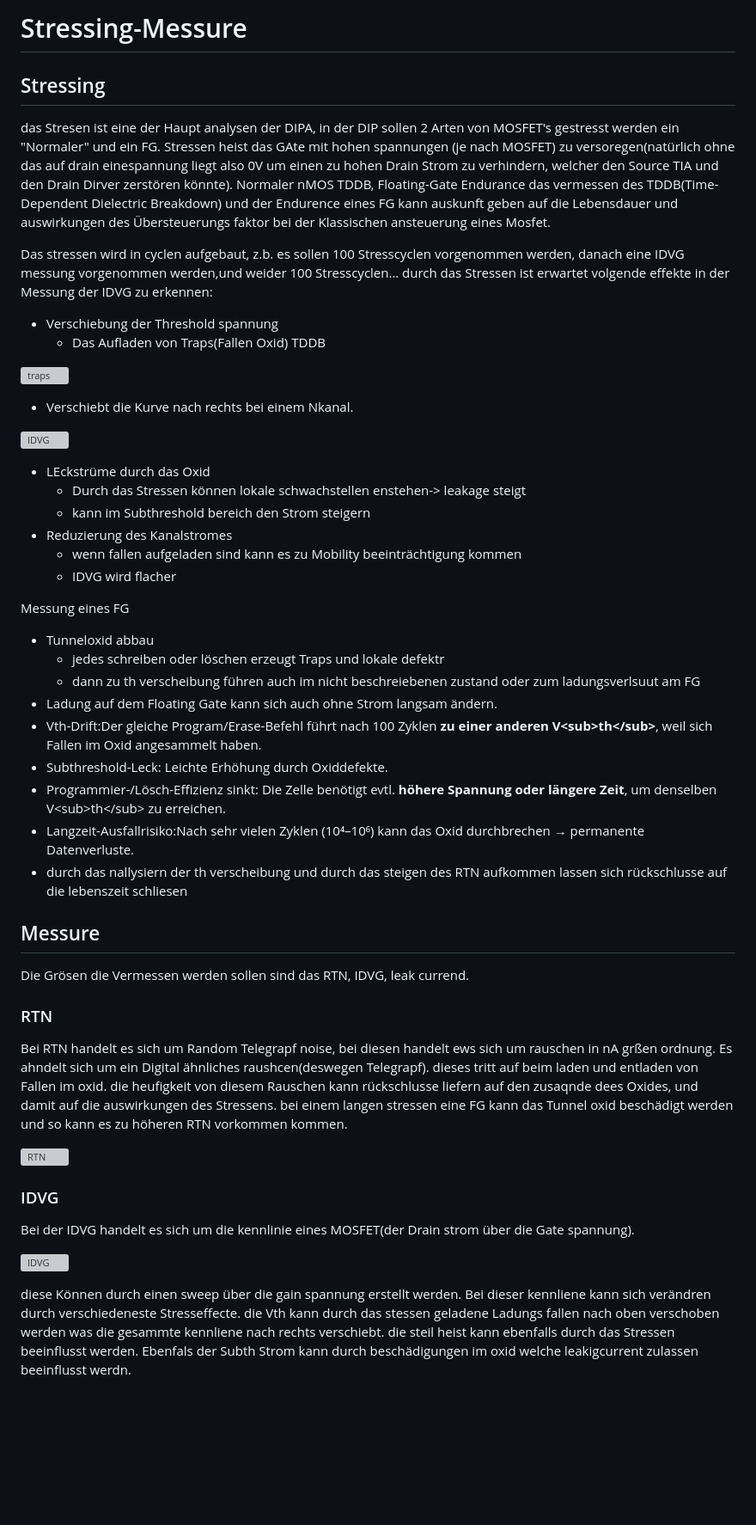
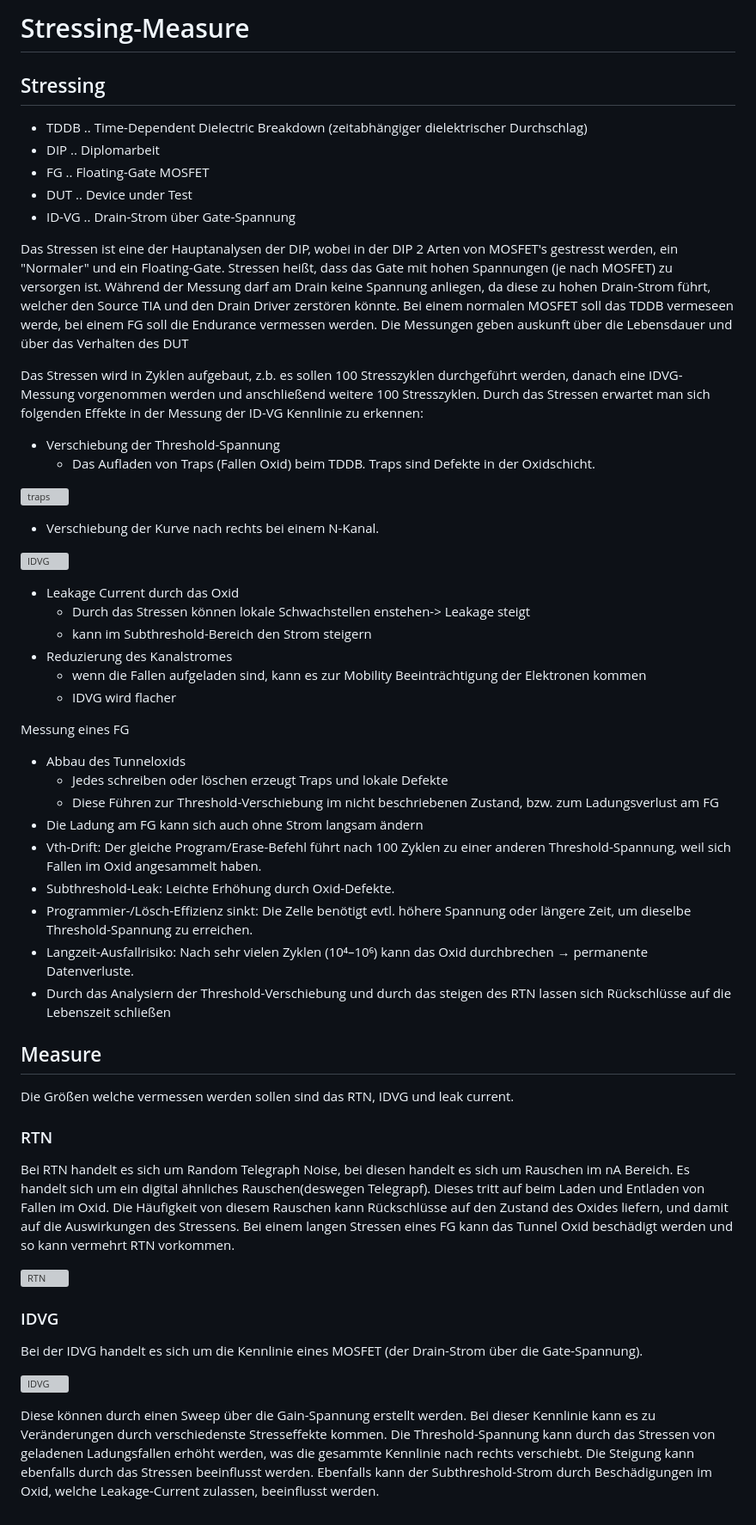
Before and after one commit to SmichaelSmolley/Diplom_Arbeit, a Markdown page: Dokumentation/Stressing.md, the part around the change. Shown at 86% size. Rendered like a GitHub page; blank space fills up the shorter version; grey boxes are pictures that could not be loaded.

Commit message:
Update-Stressing -80min

```diff
--- a/Dokumentation/Stressing.md
+++ b/Dokumentation/Stressing.md
@@ -1,55 +1,60 @@
-# Stressing-Messure
+# Stressing-Measure
 
 ## Stressing
+- TDDB .. Time-Dependent Dielectric Breakdown (zeitabhängiger dielektrischer Durchschlag)
+- DIP .. Diplomarbeit
+- FG .. Floating-Gate MOSFET
+- DUT .. Device under Test
+- ID-VG .. Drain-Strom über Gate-Spannung
 
-das Stresen ist eine der Haupt analysen der DIPA, in der DIP sollen 2 Arten von MOSFET's gestresst werden ein "Normaler" und ein FG.
-Stressen heist das GAte mit hohen spannungen (je nach MOSFET) zu versoregen(natürlich ohne das auf drain einespannung liegt also 0V um einen zu hohen Drain Strom zu verhindern, welcher den Source TIA und den Drain Dirver zerstören könnte). Normaler nMOS TDDB, Floating-Gate Endurance das vermessen des TDDB(Time-Dependent Dielectric Breakdown) und der Endurence eines FG kann auskunft geben auf die Lebensdauer und auswirkungen des Übersteuerungs faktor bei der Klassischen ansteuerung eines Mosfet.
+Das Stressen ist eine der Hauptanalysen der DIP, wobei in der DIP 2 Arten von MOSFET's gestresst werden, ein "Normaler" und ein Floating-Gate.
+Stressen heißt, dass das Gate mit hohen Spannungen (je nach MOSFET) zu versorgen ist. Während der Messung darf am Drain keine Spannung anliegen, da diese zu hohen Drain-Strom führt, welcher den Source TIA und den Drain Driver zerstören könnte. Bei einem normalen MOSFET soll das TDDB vermeseen werde, bei einem FG soll die Endurance vermessen werden. Die Messungen geben auskunft über die Lebensdauer und über das Verhalten des DUT
 
-Das stressen wird in cyclen aufgebaut, z.b. es sollen 100 Stresscyclen vorgenommen werden, danach eine IDVG messung vorgenommen werden,und weider 100 Stresscyclen…
-durch das Stressen ist erwartet volgende effekte in der Messung der IDVG zu erkennen:
+Das Stressen wird in Zyklen aufgebaut, z.b. es sollen 100 Stresszyklen durchgeführt werden, danach eine IDVG-Messung vorgenommen werden und anschließend weitere 100 Stresszyklen.
+Durch das Stressen erwartet man sich folgenden Effekte in der Messung der ID-VG Kennlinie zu erkennen:
 
-- Verschiebung der Threshold spannung
-    - Das Aufladen von Traps(Fallen Oxid) TDDB
+- Verschiebung der Threshold-Spannung
+    - Das Aufladen von Traps (Fallen Oxid) beim TDDB. Traps sind Defekte in der Oxidschicht.
 
 ![traps](./dokumentation_bilder/12_e12_e01.png)
 
-- Verschiebt die Kurve nach rechts bei einem Nkanal.
+- Verschiebung der Kurve nach rechts bei einem N-Kanal.
 
 ![IDVG](./dokumentation_bilder/IdVg_dVth.png)
 
-- LEckstrüme durch das Oxid
-    - Durch das Stressen können lokale schwachstellen enstehen-> leakage steigt
-    - kann im Subthreshold bereich den Strom steigern
+- Leakage Current durch das Oxid
+    - Durch das Stressen können lokale Schwachstellen enstehen-> Leakage steigt
+    - kann im Subthreshold-Bereich den Strom steigern
 - Reduzierung des Kanalstromes
-    - wenn fallen aufgeladen sind kann es zu Mobility beeinträchtigung kommen
+    - wenn die Fallen aufgeladen sind, kann es zur Mobility Beeinträchtigung der Elektronen kommen
     - IDVG wird flacher
 
 Messung eines FG
 
-- Tunneloxid abbau
-    - jedes schreiben oder löschen erzeugt Traps und lokale defektr
-    - dann zu th verscheibung führen auch im nicht beschreiebenen zustand oder zum ladungsverlsuut am FG
-- Ladung auf dem Floating Gate kann sich auch ohne Strom langsam ändern.
-- Vth-Drift:Der gleiche Program/Erase-Befehl führt nach 100 Zyklen **zu einer anderen V\<sub>th\</sub>**, weil sich Fallen im Oxid angesammelt haben.
-- Subthreshold-Leck: Leichte Erhöhung durch Oxiddefekte.
-- Programmier-/Lösch-Effizienz sinkt: Die Zelle benötigt evtl. **höhere Spannung oder längere Zeit**, um denselben V\<sub>th\</sub> zu erreichen.
-- Langzeit-Ausfallrisiko:Nach sehr vielen Zyklen (10⁴–10⁶) kann das Oxid durchbrechen → permanente Datenverluste.
-- durch das nallysiern der th verscheibung und durch das steigen des RTN aufkommen lassen sich rückschlusse auf die lebenszeit schliesen
+- Abbau des Tunneloxids
+    - Jedes schreiben oder löschen erzeugt Traps und lokale Defekte
+    - Diese Führen zur Threshold-Verschiebung im nicht beschriebenen Zustand, bzw. zum Ladungsverlust am FG
+- Die Ladung am FG kann sich auch ohne Strom langsam ändern
+- Vth-Drift: Der gleiche Program/Erase-Befehl führt nach 100 Zyklen zu einer anderen Threshold-Spannung, weil sich Fallen im Oxid angesammelt haben.
+- Subthreshold-Leak: Leichte Erhöhung durch Oxid-Defekte.
+- Programmier-/Lösch-Effizienz sinkt: Die Zelle benötigt evtl. höhere Spannung oder längere Zeit, um dieselbe Threshold-Spannung zu erreichen.
+- Langzeit-Ausfallrisiko: Nach sehr vielen Zyklen (10⁴–10⁶) kann das Oxid durchbrechen → permanente Datenverluste.
+- Durch das Analysiern der Threshold-Verschiebung und durch das steigen des RTN lassen sich Rückschlüsse auf die Lebenszeit schließen
 
-## Messure
+## Measure
 
-Die Grösen die Vermessen werden sollen sind das RTN, IDVG, leak currend.
+Die Größen welche vermessen werden sollen sind das RTN, IDVG und leak current.
 
 ### RTN
 
-Bei RTN handelt es sich um Random Telegrapf noise, bei diesen handelt ews sich um rauschen in nA grßen ordnung. Es ahndelt sich um ein Digital ähnliches raushcen(deswegen Telegrapf). dieses tritt auf beim laden und entladen von Fallen im oxid. die heufigkeit von diesem Rauschen kann rückschlusse liefern auf den zusaqnde dees Oxides, und damit auf die auswirkungen des Stressens. bei einem langen stressen eine FG kann das Tunnel oxid beschädigt werden und so kann es zu höheren RTN vorkommen kommen.
+Bei RTN handelt es sich um Random Telegraph Noise, bei diesen handelt es sich um Rauschen im nA Bereich. Es handelt sich um ein digital ähnliches Rauschen(deswegen Telegrapf). Dieses tritt auf beim Laden und Entladen von Fallen im Oxid. Die Häufigkeit von diesem Rauschen kann Rückschlüsse auf den Zustand des Oxides liefern, und damit auf die Auswirkungen des Stressens. Bei einem langen Stressen eines FG kann das Tunnel Oxid beschädigt werden und so kann vermehrt RTN vorkommen.
 
 ![RTN](./dokumentation_bilder/Popcorn_noise_graph.png)
 
 ### IDVG
 
-Bei der IDVG handelt es sich um die kennlinie eines MOSFET(der Drain strom über die Gate spannung).
+Bei der IDVG handelt es sich um die Kennlinie eines MOSFET (der Drain-Strom über die Gate-Spannung).
 
 ![IDVG](./dokumentation_bilder/IdVg-curves.png)
 
-diese Können durch einen sweep über die gain spannung erstellt werden. Bei dieser kennliene kann sich verändren durch verschiedeneste Stresseffecte. die Vth kann durch das stessen geladene Ladungs fallen nach oben verschoben werden was die gesammte kennliene nach rechts verschiebt. die steil heist kann ebenfalls durch das Stressen beeinflusst werden. Ebenfals der Subth Strom kann durch beschädigungen im oxid welche leakigcurrent zulassen beeinflusst werdn.
+Diese können durch einen Sweep über die Gain-Spannung erstellt werden. Bei dieser Kennlinie kann es zu Veränderungen durch verschiedenste Stresseffekte kommen. Die Threshold-Spannung kann durch das Stressen von geladenen Ladungsfallen erhöht werden, was die gesammte Kennlinie nach rechts verschiebt. Die Steigung kann ebenfalls durch das Stressen beeinflusst werden. Ebenfalls kann der Subthreshold-Strom durch Beschädigungen im Oxid, welche Leakage-Current zulassen, beeinflusst werden.
```
